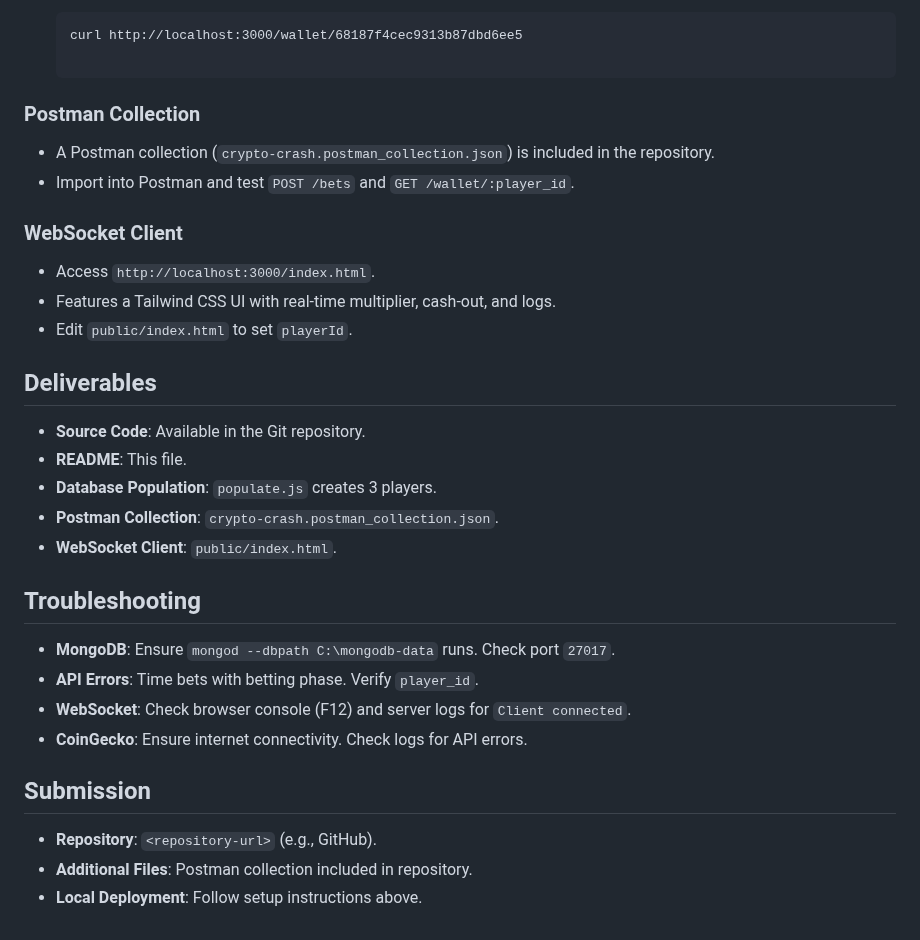
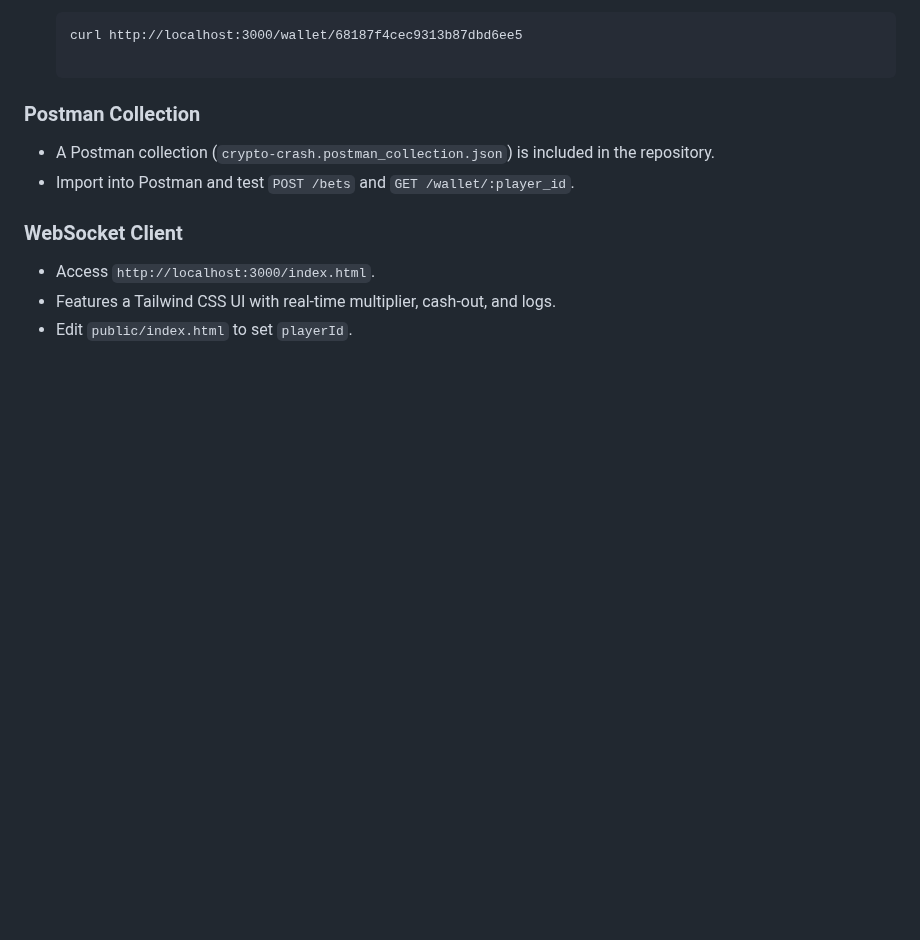
Before and after one commit to nikhiljangid120/Crypto-Game, a Markdown page: README.md, the part around the change. Drawn GitHub-style; blank space fills up the shorter version.

```diff
--- a/README.md
+++ b/README.md
@@ -354,27 +354,3 @@ Testing
 -   Access `http://localhost:3000/index.html`.
 -   Features a Tailwind CSS UI with real-time multiplier, cash-out, and logs.
 -   Edit `public/index.html` to set `playerId`.
-
-Deliverables
-------------
-
--   **Source Code**: Available in the Git repository.
--   **README**: This file.
--   **Database Population**: `populate.js` creates 3 players.
--   **Postman Collection**: `crypto-crash.postman_collection.json`.
--   **WebSocket Client**: `public/index.html`.
-
-Troubleshooting
----------------
-
--   **MongoDB**: Ensure `mongod --dbpath C:\mongodb-data` runs. Check port `27017`.
--   **API Errors**: Time bets with betting phase. Verify `player_id`.
--   **WebSocket**: Check browser console (F12) and server logs for `Client connected`.
--   **CoinGecko**: Ensure internet connectivity. Check logs for API errors.
-
-Submission
-----------
-
--   **Repository**: `<repository-url>` (e.g., GitHub).
--   **Additional Files**: Postman collection included in repository.
--   **Local Deployment**: Follow setup instructions above.
```
